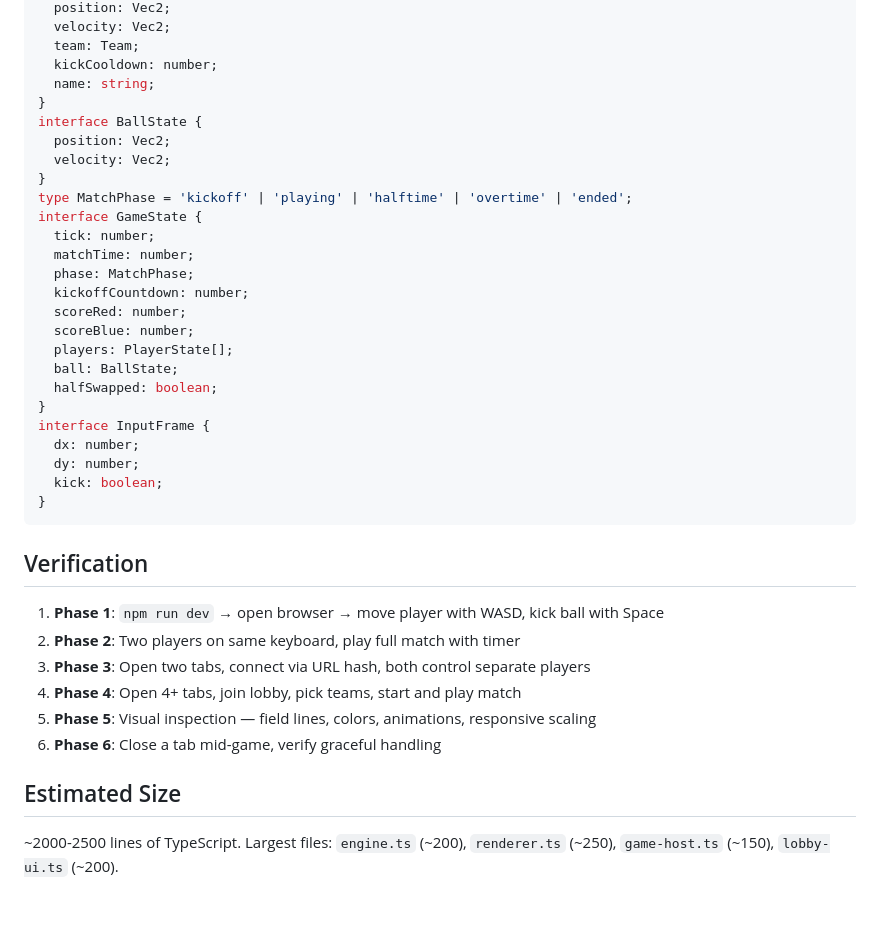
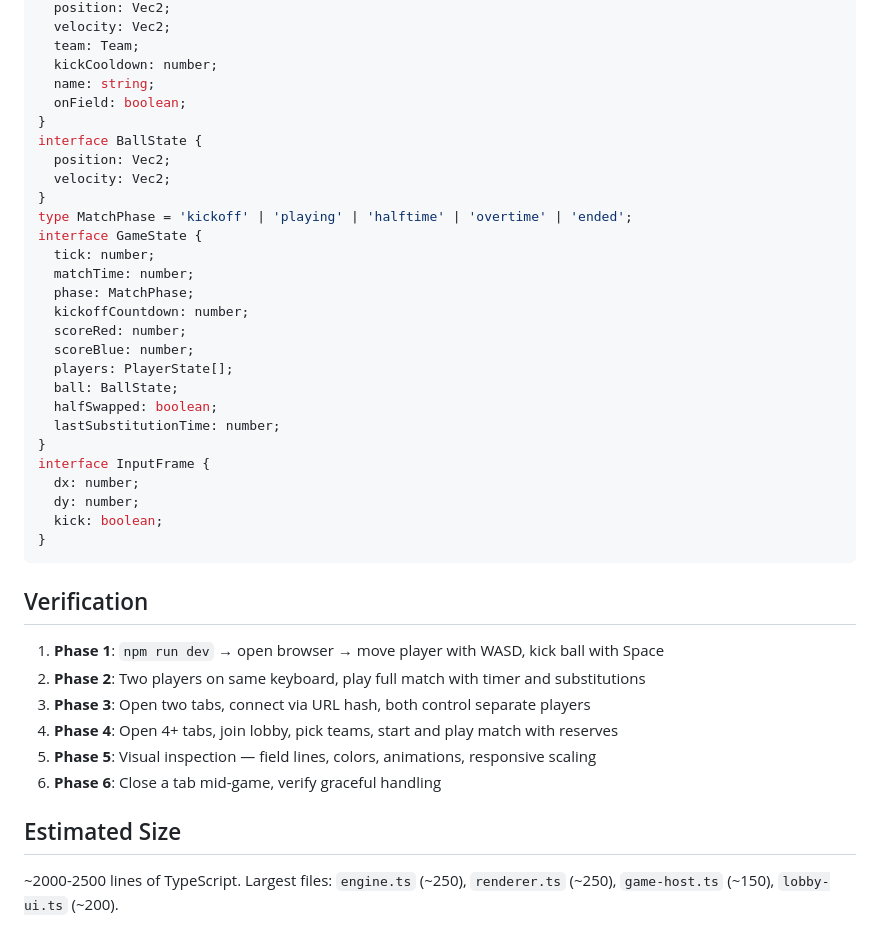
Before and after one commit to iOvergaard/Uniball, a Markdown page: plan.md, the part around one of its changes. GitHub-like rendering; blank space fills up the shorter version.

```diff
--- a/plan.md
+++ b/plan.md
@@ -186,6 +194,7 @@ interface PlayerState {
   team: Team;
   kickCooldown: number;
   name: string;
+  onField: boolean;
 }
 interface BallState {
   position: Vec2;
@@ -202,6 +211,7 @@ interface GameState {
   players: PlayerState[];
   ball: BallState;
   halfSwapped: boolean;
+  lastSubstitutionTime: number;
 }
 interface InputFrame {
   dx: number;
@@ -213,12 +223,12 @@ interface InputFrame {
 ## Verification
 
 1. **Phase 1**: `npm run dev` → open browser → move player with WASD, kick ball with Space
-2. **Phase 2**: Two players on same keyboard, play full match with timer
+2. **Phase 2**: Two players on same keyboard, play full match with timer and substitutions
 3. **Phase 3**: Open two tabs, connect via URL hash, both control separate players
-4. **Phase 4**: Open 4+ tabs, join lobby, pick teams, start and play match
+4. **Phase 4**: Open 4+ tabs, join lobby, pick teams, start and play match with reserves
 5. **Phase 5**: Visual inspection — field lines, colors, animations, responsive scaling
 6. **Phase 6**: Close a tab mid-game, verify graceful handling
 
 ## Estimated Size
 
-~2000-2500 lines of TypeScript. Largest files: `engine.ts` (~200), `renderer.ts` (~250), `game-host.ts` (~150), `lobby-ui.ts` (~200).
+~2000-2500 lines of TypeScript. Largest files: `engine.ts` (~250), `renderer.ts` (~250), `game-host.ts` (~150), `lobby-ui.ts` (~200).
```
Also changed, not shown: other parts of plan.md (+41 -33 lines).
